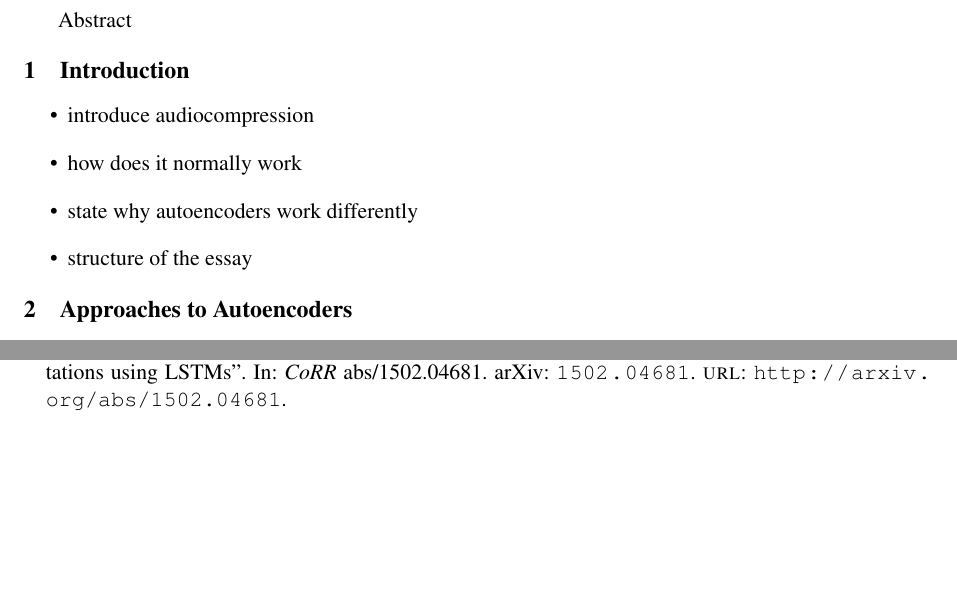
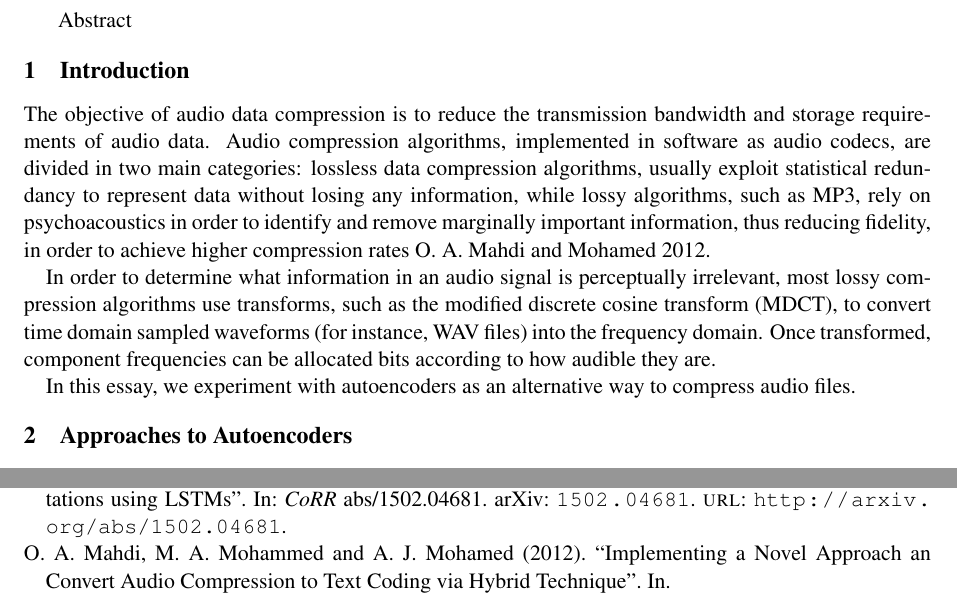
Before and after one commit to just-a-dot/essay, a LaTeX paper (main.tex): two parts of pages 1 and 4 of 4 before the commit and two parts of pages 1 and 4 of 5 after it, joined at a grey line, cut so that both start at the same text, the shorter picture padded with empty space. Compiled offline with pdfLaTeX.

Commit message:
introduction first draft

```diff
--- a/main.tex
+++ b/main.tex
@@ -65,12 +65,11 @@ Abstract
 
 
 \section{Introduction}
-\begin{itemize}
-    \item introduce audiocompression
-    \item how does it normally work
-    \item state why autoencoders work differently
-    \item structure of the essay
-\end{itemize}
+The objective of audio data compression is to reduce the transmission bandwidth and storage requirements of audio data. Audio compression algorithms, implemented in software as audio codecs, are divided in two main categories: lossless data compression algorithms,  usually exploit statistical redundancy to represent data without losing any information, while lossy algorithms, such as MP3, rely on psychoacoustics in order to identify and remove marginally important information, thus reducing fidelity, in order to achieve higher compression rates \cite{Mahdi.2012}.
+
+In order to determine what information in an audio signal is perceptually irrelevant, most lossy compression algorithms use transforms, such as the modified discrete cosine transform (MDCT), to convert time domain sampled waveforms (for instance, WAV files) into the frequency domain. Once transformed, component frequencies can be allocated bits according to how audible they are.
+
+In this essay,  we experiment with autoencoders as an alternative way to compress audio files.
 
 \section{Approaches to Autoencoders}
 % general information about project, such as pre and postprocessing
```
Also changed, not shown: sources.bib (+7 -0 lines).
